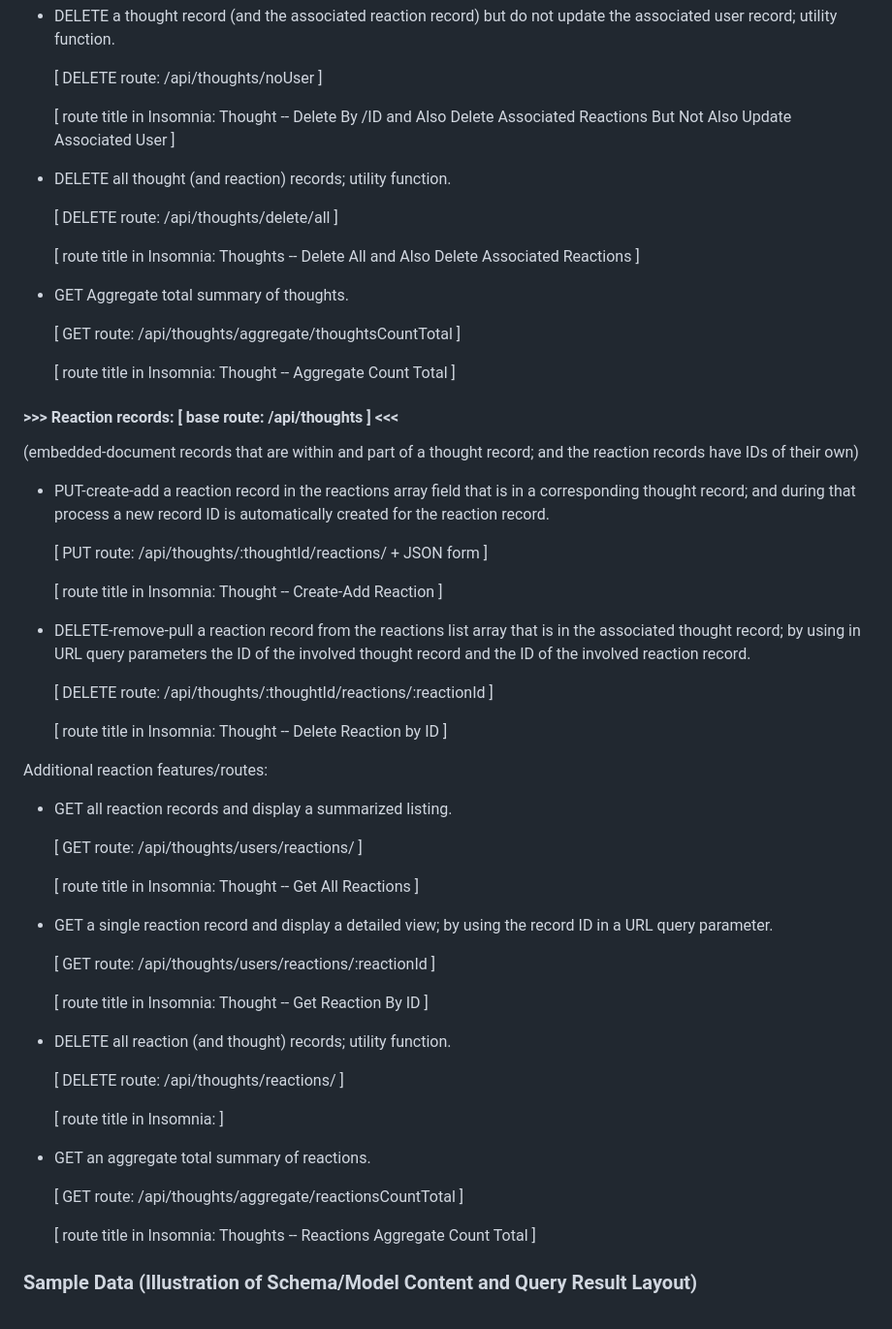
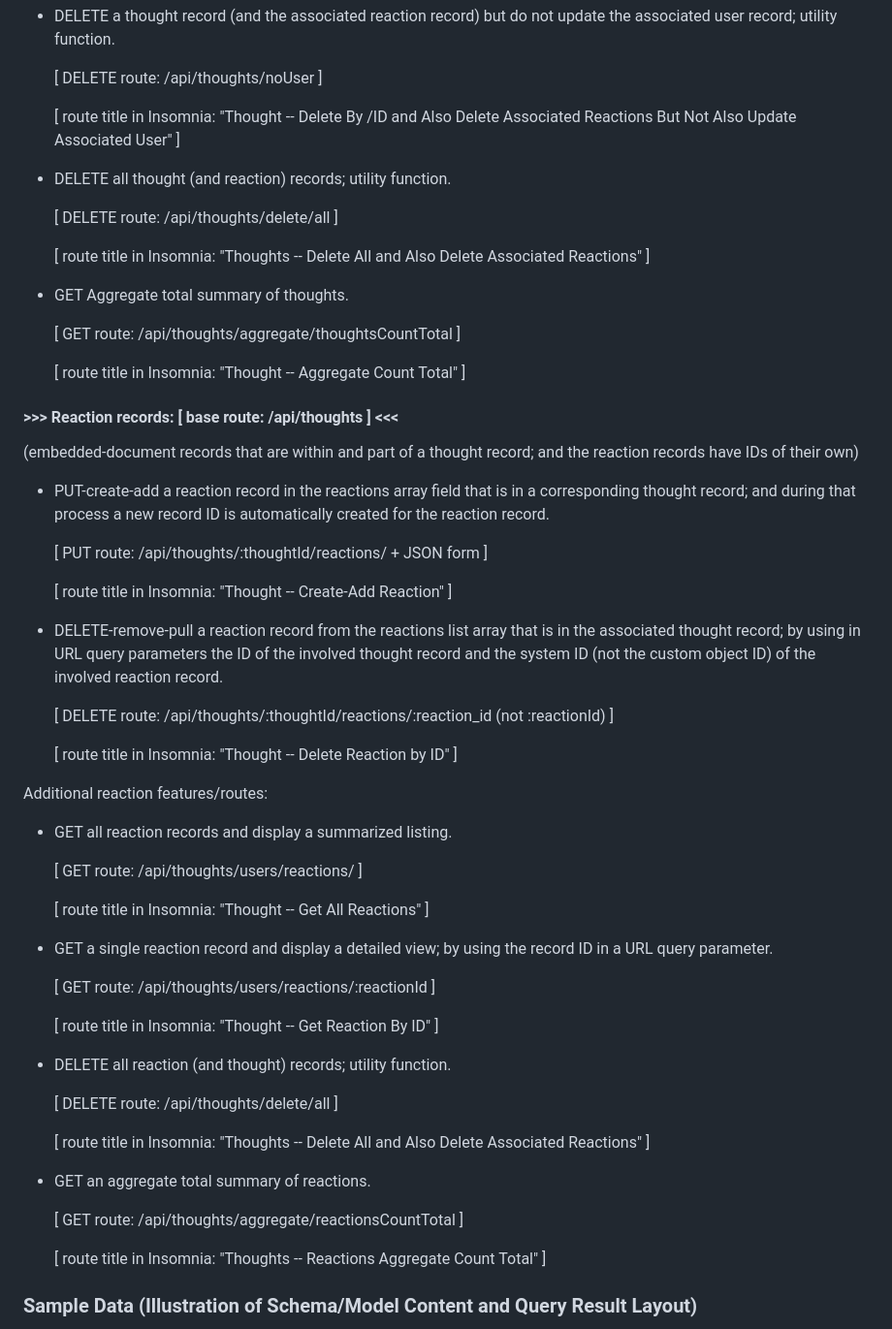
Before and after one commit to Todd-Kridel/TK-Social-Network-API, a Markdown page: README.md, the part around the change printed below. Shown: that part at 97% size. Drawn GitHub-style.

```diff
--- a/README.md
+++ b/README.md
@@ -255,19 +255,19 @@ Additional thought features/routes:
 
   [ DELETE route: /api/thoughts/noUser ]
 
-  [ route title in Insomnia: Thought -- Delete By /ID and Also Delete Associated Reactions But Not Also Update Associated User ]
+  [ route title in Insomnia: "Thought -- Delete By /ID and Also Delete Associated Reactions But Not Also Update Associated User" ]
 
 * DELETE all thought (and reaction) records; utility function.
 
   [ DELETE route: /api/thoughts/delete/all ]
 
-  [ route title in Insomnia: Thoughts -- Delete All and Also Delete Associated Reactions ]
+  [ route title in Insomnia: "Thoughts -- Delete All and Also Delete Associated Reactions" ]
 
 * GET Aggregate total summary of thoughts.
 
   [ GET route: /api/thoughts/aggregate/thoughtsCountTotal ]
 
-  [ route title in Insomnia: Thought -- Aggregate Count Total ]
+  [ route title in Insomnia: "Thought -- Aggregate Count Total" ]
 
 #### >>> Reaction records: [ base route: /api/thoughts ] <<<
 
@@ -277,13 +277,13 @@ Additional thought features/routes:
 
   [ PUT route: /api/thoughts/:thoughtId/reactions/ + JSON form ]
 
-  [ route title in Insomnia: Thought -- Create-Add Reaction ]
+  [ route title in Insomnia: "Thought -- Create-Add Reaction" ]
 
-* DELETE-remove-pull a reaction record from the reactions list array that is in the associated thought record; by using in URL query parameters the ID of the involved thought record and the ID of the involved reaction record.
+* DELETE-remove-pull a reaction record from the reactions list array that is in the associated thought record; by using in URL query parameters the ID of the involved thought record and the system ID (not the custom object ID) of the involved reaction record.
 
-  [ DELETE route: /api/thoughts/:thoughtId/reactions/:reactionId ]
+  [ DELETE route: /api/thoughts/:thoughtId/reactions/:reaction_id (not :reactionId) ]
 
-  [ route title in Insomnia: Thought -- Delete Reaction by ID ]
+  [ route title in Insomnia: "Thought -- Delete Reaction by ID" ]
 
 Additional reaction features/routes:
 
@@ -291,25 +291,25 @@ Additional reaction features/routes:
 
   [ GET route: /api/thoughts/users/reactions/ ]
 
-  [ route title in Insomnia: Thought -- Get All Reactions ]
+  [ route title in Insomnia: "Thought -- Get All Reactions" ]
 
 * GET a single reaction record and display a detailed view; by using the record ID in a URL query parameter.
 
   [ GET route: /api/thoughts/users/reactions/:reactionId ]
 
-  [ route title in Insomnia: Thought -- Get Reaction By ID ]
+  [ route title in Insomnia: "Thought -- Get Reaction By ID" ]
 
 * DELETE all reaction (and thought) records; utility function.
 
-  [ DELETE route: /api/thoughts/reactions/ ]
+  [ DELETE route: /api/thoughts/delete/all ]
 
-  [ route title in Insomnia: ]
+  [ route title in Insomnia: "Thoughts -- Delete All and Also Delete Associated Reactions" ]
 
 * GET an aggregate total summary of reactions.
 
   [ GET route: /api/thoughts/aggregate/reactionsCountTotal ]
 
-  [ route title in Insomnia: Thoughts -- Reactions Aggregate Count Total ]
+  [ route title in Insomnia: "Thoughts -- Reactions Aggregate Count Total" ]
 
 
 ### Sample Data (Illustration of Schema/Model Content and Query Result Layout)
```
Also changed, not shown: other parts of README.md (+27 -27 lines).
